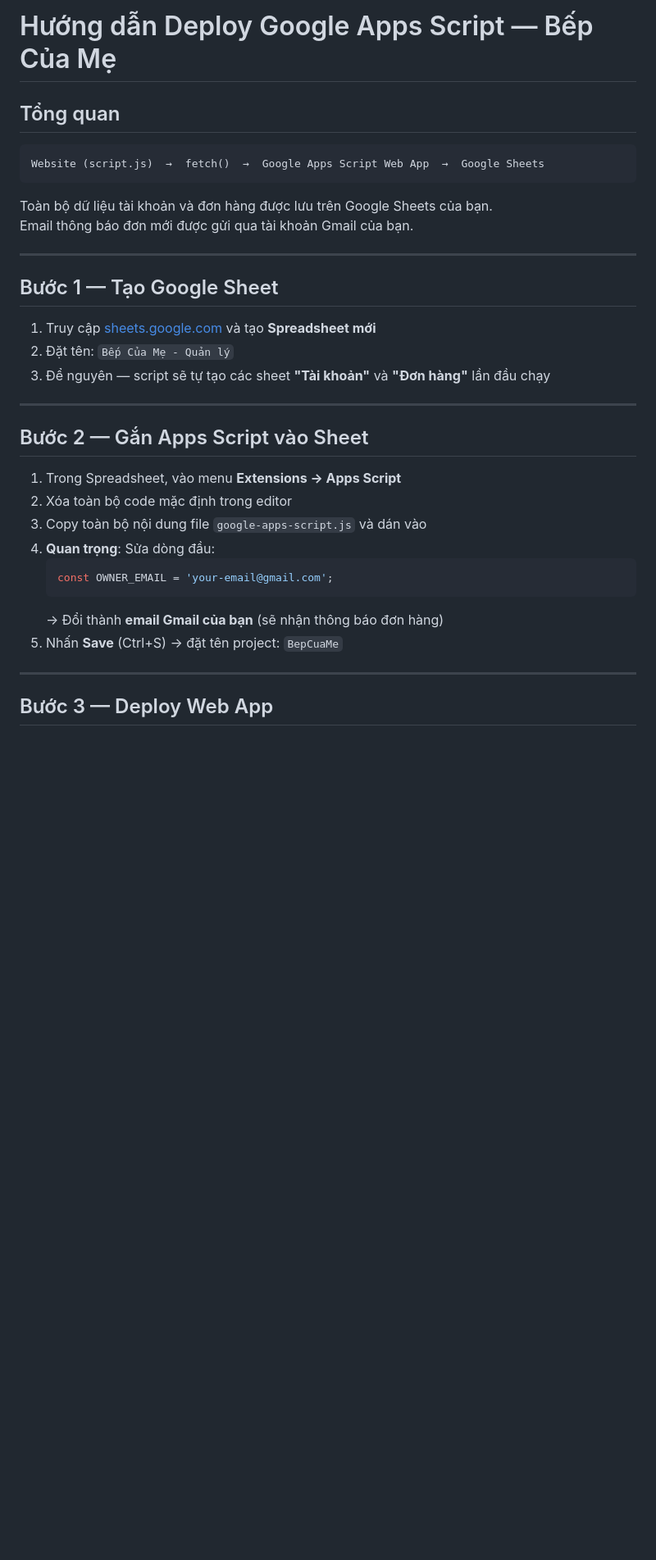
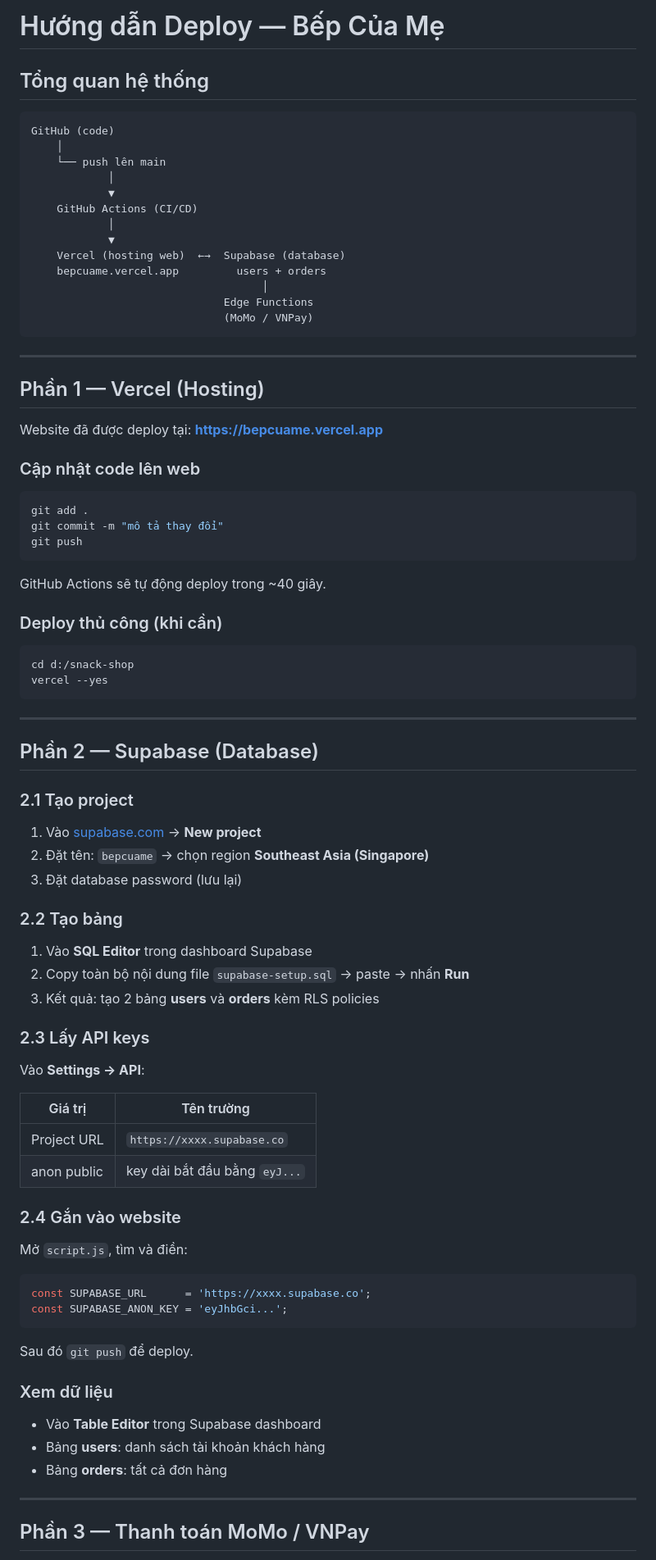
Before and after one commit to lken18419-maker/bepcuame, a Markdown page: HUONG_DAN_DEPLOY.md, the part around one of its changes. Shown at 82% size. GitHub-like rendering; blank space fills up the shorter version.

````diff
--- a/HUONG_DAN_DEPLOY.md
+++ b/HUONG_DAN_DEPLOY.md
@@ -1,37 +1,79 @@
-# Hướng dẫn Deploy Google Apps Script — Bếp Của Mẹ
+# Hướng dẫn Deploy — Bếp Của Mẹ
 
-## Tổng quan
+## Tổng quan hệ thống
 
 ```
-Website (script.js)  →  fetch()  →  Google Apps Script Web App  →  Google Sheets
+GitHub (code)
+    │
+    └── push lên main
+            │
+            ▼
+    GitHub Actions (CI/CD)
+            │
+            ▼
+    Vercel (hosting web)  ←→  Supabase (database)
+    bepcuame.vercel.app         users + orders
+                                    │
+                              Edge Functions
+                              (MoMo / VNPay)
 ```
-
-Toàn bộ dữ liệu tài khoản và đơn hàng được lưu trên Google Sheets của bạn.
-Email thông báo đơn mới được gửi qua tài khoản Gmail của bạn.
 
 ---
 
-## Bước 1 — Tạo Google Sheet
+## Phần 1 — Vercel (Hosting)
 
-1. Truy cập [sheets.google.com](https://sheets.google.com) và tạo **Spreadsheet mới**
-2. Đặt tên: `Bếp Của Mẹ - Quản lý`
-3. Để nguyên — script sẽ tự tạo các sheet **"Tài khoản"** và **"Đơn hàng"** lần đầu chạy
+Website đã được deploy tại: **https://bepcuame.vercel.app**
+
+### Cập nhật code lên web
+```bash
+git add .
+git commit -m "mô tả thay đổi"
+git push
+```
+GitHub Actions sẽ tự động deploy trong ~40 giây.
+
+### Deploy thủ công (khi cần)
+```bash
+cd d:/snack-shop
+vercel --yes
+```
 
 ---
 
-## Bước 2 — Gắn Apps Script vào Sheet
+## Phần 2 — Supabase (Database)
 
-1. Trong Spreadsheet, vào menu **Extensions → Apps Script**
-2. Xóa toàn bộ code mặc định trong editor
-3. Copy toàn bộ nội dung file `google-apps-script.js` và dán vào
-4. **Quan trọng**: Sửa dòng đầu:
-   ```js
-   const OWNER_EMAIL = 'your-email@gmail.com';
-   ```
-   → Đổi thành **email Gmail của bạn** (sẽ nhận thông báo đơn hàng)
-5. Nhấn **Save** (Ctrl+S) → đặt tên project: `BepCuaMe`
+### 2.1 Tạo project
+1. Vào [supabase.com](https://supabase.com) → **New project**
+2. Đặt tên: `bepcuame` → chọn region **Southeast Asia (Singapore)**
+3. Đặt database password (lưu lại)
+
+### 2.2 Tạo bảng
+1. Vào **SQL Editor** trong dashboard Supabase
+2. Copy toàn bộ nội dung file `supabase-setup.sql` → paste → nhấn **Run**
+3. Kết quả: tạo 2 bảng **users** và **orders** kèm RLS policies
+
+### 2.3 Lấy API keys
+Vào **Settings → API**:
+
+| Giá trị | Tên trường |
+|---|---|
+| Project URL | `https://xxxx.supabase.co` |
+| anon public | key dài bắt đầu bằng `eyJ...` |
+
+### 2.4 Gắn vào website
+Mở `script.js`, tìm và điền:
+```js
+const SUPABASE_URL      = 'https://xxxx.supabase.co';
+const SUPABASE_ANON_KEY = 'eyJhbGci...';
+```
+Sau đó `git push` để deploy.
+
+### Xem dữ liệu
+- Vào **Table Editor** trong Supabase dashboard
+- Bảng **users**: danh sách tài khoản khách hàng
+- Bảng **orders**: tất cả đơn hàng
 
 ---
 
-## Bước 3 — Deploy Web App
+## Phần 3 — Thanh toán MoMo / VNPay
 
````
Also changed, not shown: other parts of HUONG_DAN_DEPLOY.md (+71 -54 lines).
